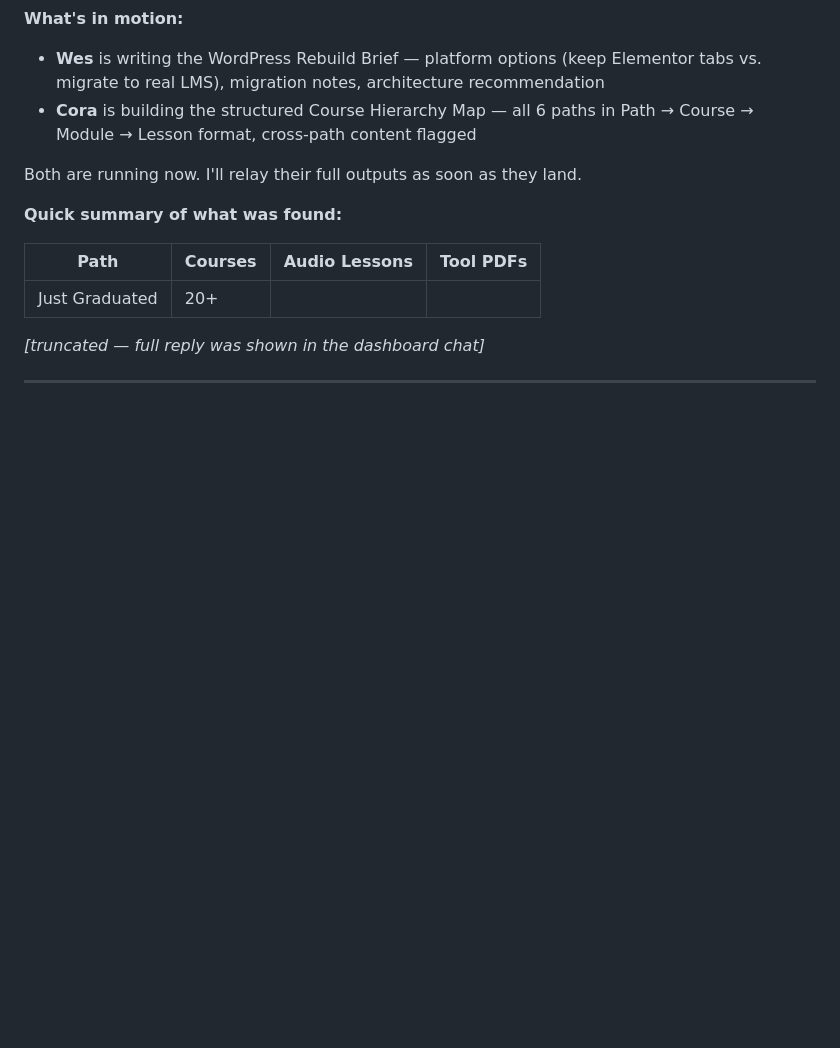
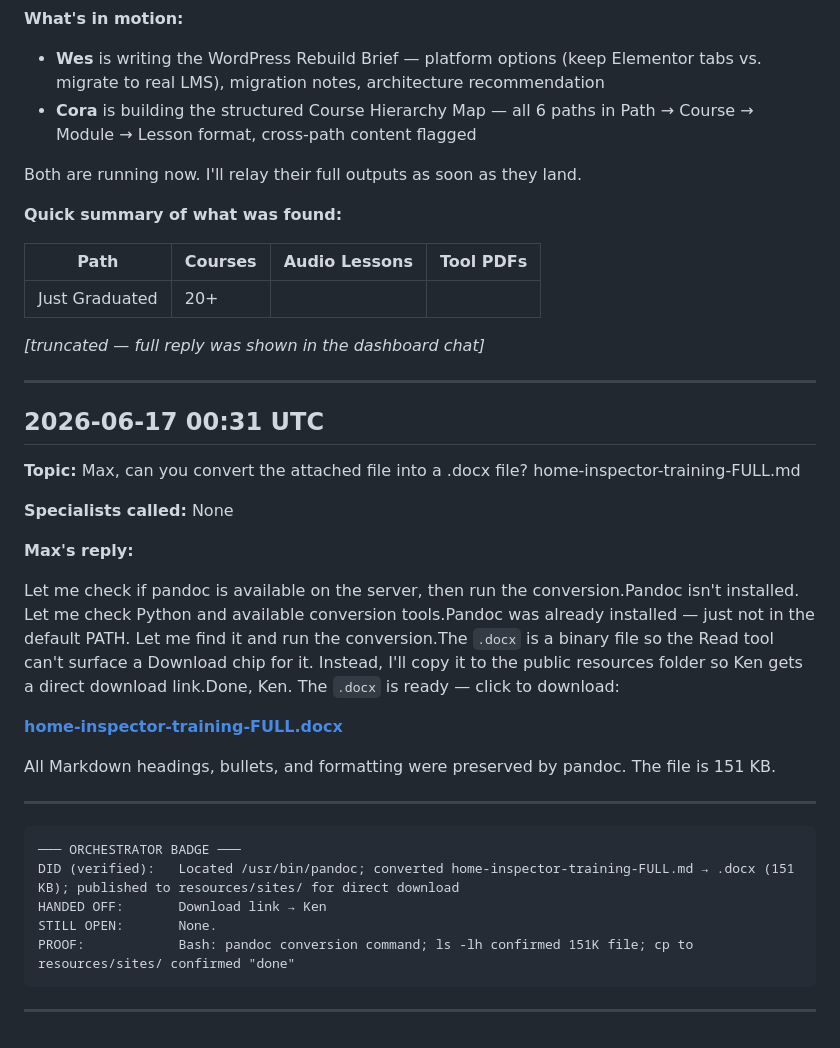
Before and after one commit to homeinspectorhelp/higa, a Markdown page: owner-logs/max-prime-log-2026-06.md, the part around the change. Drawn GitHub-style; blank space fills up the shorter version.

Commit message:
log: Max Prime conversation — 2026-06-17 00:31 UTC

````diff
--- a/owner-logs/max-prime-log-2026-06.md
+++ b/owner-logs/max-prime-log-2026-06.md
@@ -342,3 +342,28 @@ Both are running now. I'll relay their full outputs as soon as they land.
 *[truncated — full reply was shown in the dashboard chat]*
 
 ---
+## 2026-06-17 00:31 UTC
+
+**Topic:** Max, can you convert the attached file into a .docx file?  home-inspector-training-FULL.md
+
+**Specialists called:** None
+
+**Max's reply:**
+
+Let me check if pandoc is available on the server, then run the conversion.Pandoc isn't installed. Let me check Python and available conversion tools.Pandoc was already installed — just not in the default PATH. Let me find it and run the conversion.The `.docx` is a binary file so the Read tool can't surface a Download chip for it. Instead, I'll copy it to the public resources folder so Ken gets a direct download link.Done, Ken. The `.docx` is ready — click to download:
+
+**[home-inspector-training-FULL.docx](https://dashboard.theinspectorplaybook.com/resources/sites/home-inspector-training-FULL.docx)**
+
+All Markdown headings, bullets, and formatting were preserved by pandoc. The file is 151 KB.
+
+---
+
+```
+─── ORCHESTRATOR BADGE ───
+DID (verified):   Located /usr/bin/pandoc; converted home-inspector-training-FULL.md → .docx (151 KB); published to resources/sites/ for direct download
+HANDED OFF:       Download link → Ken
+STILL OPEN:       None.
+PROOF:            Bash: pandoc conversion command; ls -lh confirmed 151K file; cp to resources/sites/ confirmed "done"
+```
+
+---
````
